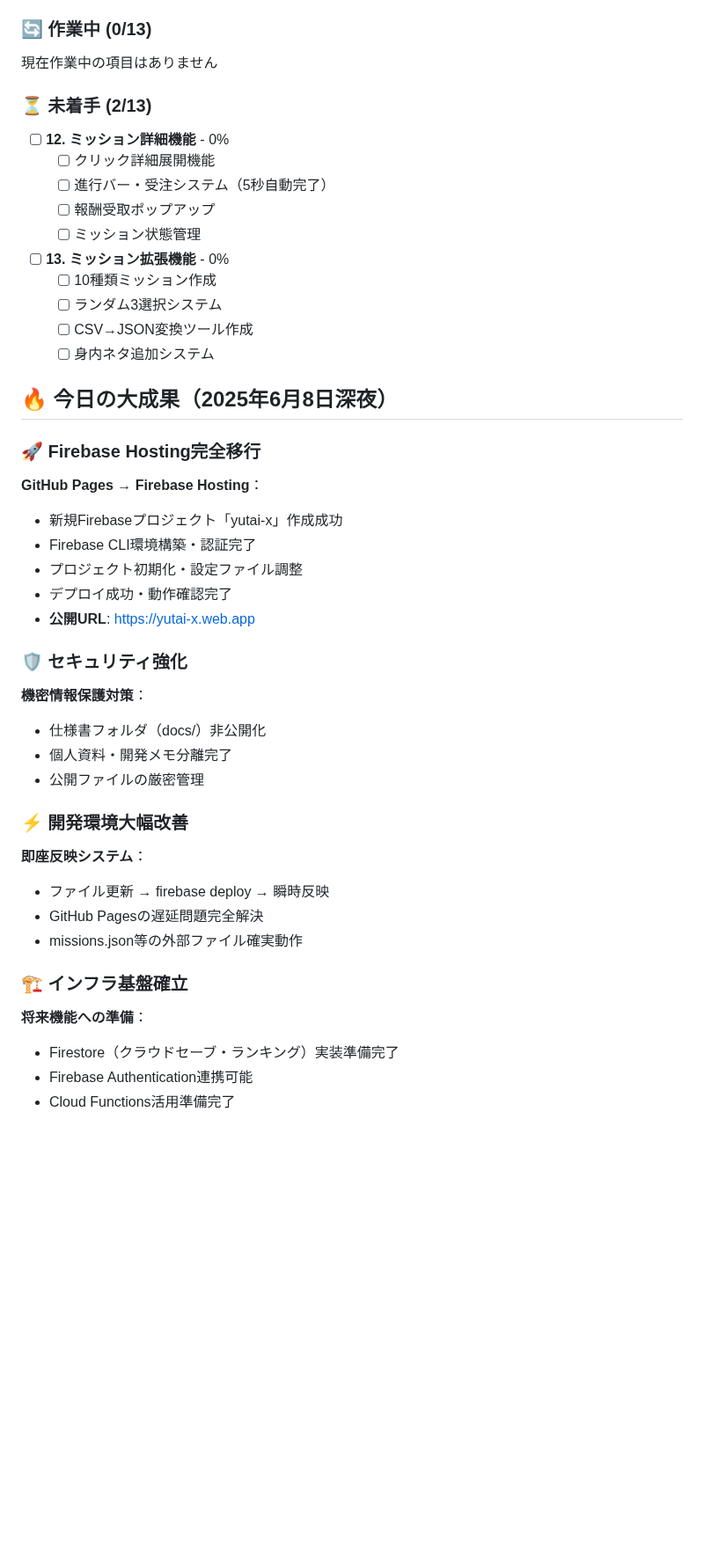
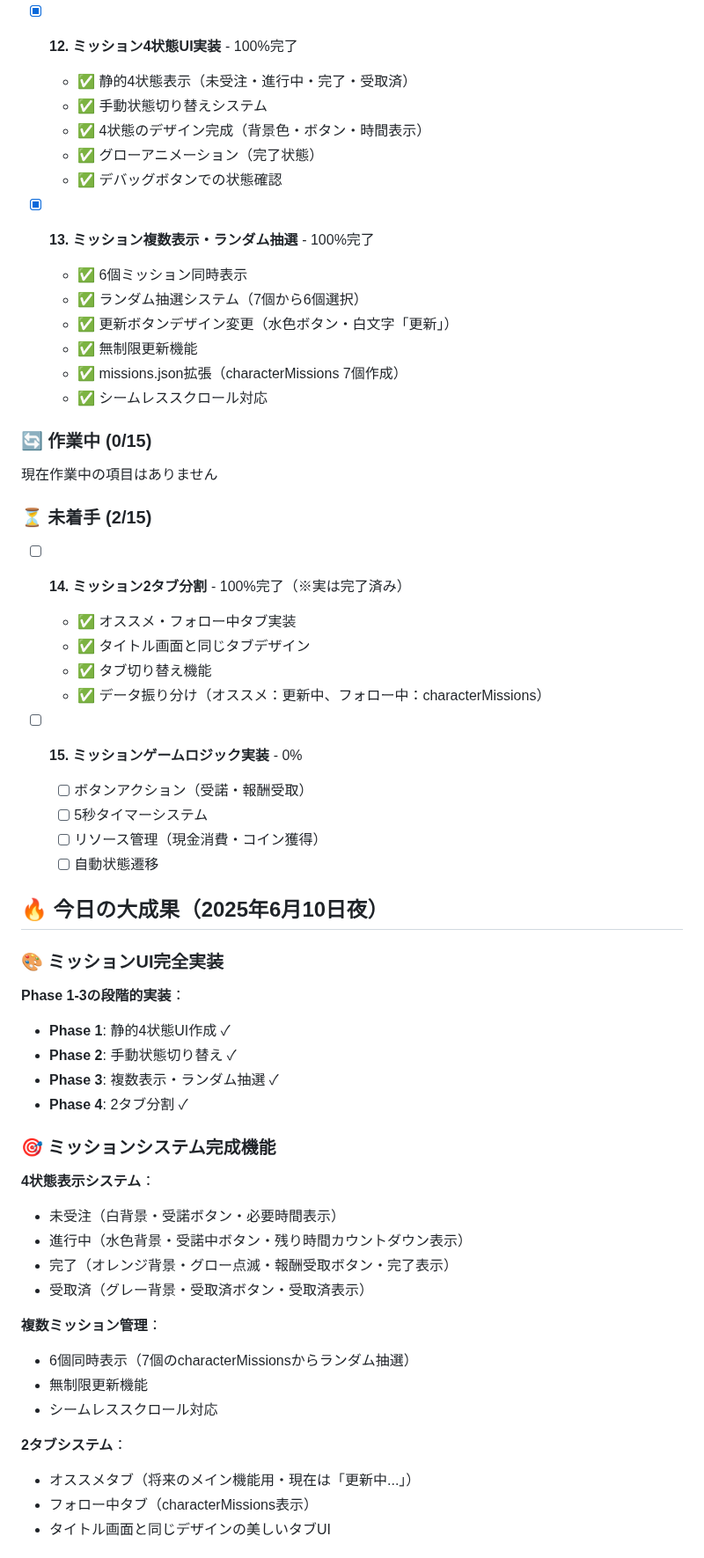
Before and after one commit to tomochi-pure/yutai-x, a Markdown page: docs/development-status.md, the part around one of its changes. Shown at 88% size. Drawn GitHub-style; blank space fills up the shorter version.

```diff
--- a/docs/development-status.md
+++ b/docs/development-status.md
@@ -108,47 +108,60 @@
   - ✅ セキュリティ対策（仕様書非公開化）
   - ✅ 即座反映環境構築完了
 
-### 🔄 作業中 (0/13)
+- [x] **12. ミッション4状態UI実装** - 100%完了
+  - ✅ 静的4状態表示（未受注・進行中・完了・受取済）
+  - ✅ 手動状態切り替えシステム
+  - ✅ 4状態のデザイン完成（背景色・ボタン・時間表示）
+  - ✅ グローアニメーション（完了状態）
+  - ✅ デバッグボタンでの状態確認
+
+- [x] **13. ミッション複数表示・ランダム抽選** - 100%完了
+  - ✅ 6個ミッション同時表示
+  - ✅ ランダム抽選システム（7個から6個選択）
+  - ✅ 更新ボタンデザイン変更（水色ボタン・白文字「更新」）
+  - ✅ 無制限更新機能
+  - ✅ missions.json拡張（characterMissions 7個作成）
+  - ✅ シームレススクロール対応
+
+### 🔄 作業中 (0/15)
 現在作業中の項目はありません
 
-### ⏳ 未着手 (2/13)
-- [ ] **12. ミッション詳細機能** - 0%
-  - [ ] クリック詳細展開機能
-  - [ ] 進行バー・受注システム（5秒自動完了）
-  - [ ] 報酬受取ポップアップ
-  - [ ] ミッション状態管理
+### ⏳ 未着手 (2/15)
+- [ ] **14. ミッション2タブ分割** - 100%完了（※実は完了済み）
+  - ✅ オススメ・フォロー中タブ実装
+  - ✅ タイトル画面と同じタブデザイン
+  - ✅ タブ切り替え機能
+  - ✅ データ振り分け（オススメ：更新中、フォロー中：characterMissions）
 
-- [ ] **13. ミッション拡張機能** - 0%
-  - [ ] 10種類ミッション作成
-  - [ ] ランダム3選択システム
-  - [ ] CSV→JSON変換ツール作成
-  - [ ] 身内ネタ追加システム
+- [ ] **15. ミッションゲームロジック実装** - 0%
+  - [ ] ボタンアクション（受諾・報酬受取）
+  - [ ] 5秒タイマーシステム
+  - [ ] リソース管理（現金消費・コイン獲得）
+  - [ ] 自動状態遷移
 
-## 🔥 今日の大成果（2025年6月8日深夜）
+## 🔥 今日の大成果（2025年6月10日夜）
 
-### 🚀 Firebase Hosting完全移行
-**GitHub Pages → Firebase Hosting**：
-- 新規Firebaseプロジェクト「yutai-x」作成成功
-- Firebase CLI環境構築・認証完了
-- プロジェクト初期化・設定ファイル調整
-- デプロイ成功・動作確認完了
-- **公開URL**: https://yutai-x.web.app
+### 🎨 ミッションUI完全実装
+**Phase 1-3の段階的実装**：
+- **Phase 1**: 静的4状態UI作成 ✓
+- **Phase 2**: 手動状態切り替え ✓
+- **Phase 3**: 複数表示・ランダム抽選 ✓
+- **Phase 4**: 2タブ分割 ✓
 
-### 🛡️ セキュリティ強化
-**機密情報保護対策**：
-- 仕様書フォルダ（docs/）非公開化
-- 個人資料・開発メモ分離完了
-- 公開ファイルの厳密管理
+### 🎯 ミッションシステム完成機能
+**4状態表示システム**：
+- 未受注（白背景・受諾ボタン・必要時間表示）
+- 進行中（水色背景・受諾中ボタン・残り時間カウントダウン表示）
+- 完了（オレンジ背景・グロー点滅・報酬受取ボタン・完了表示）
+- 受取済（グレー背景・受取済ボタン・受取済表示）
 
-### ⚡ 開発環境大幅改善
-**即座反映システム**：
-- ファイル更新 → firebase deploy → 瞬時反映
-- GitHub Pagesの遅延問題完全解決
-- missions.json等の外部ファイル確実動作
+**複数ミッション管理**：
+- 6個同時表示（7個のcharacterMissionsからランダム抽選）
+- 無制限更新機能
+- シームレススクロール対応
 
-### 🏗️ インフラ基盤確立
-**将来機能への準備**：
-- Firestore（クラウドセーブ・ランキング）実装準備完了
-- Firebase Authentication連携可能
-- Cloud Functions活用準備完了
+**2タブシステム**：
+- オススメタブ（将来のメイン機能用・現在は「更新中...」）
+- フォロー中タブ（characterMissions表示）
+- タイトル画面と同じデザインの美しいタブUI
 
```
Also changed, not shown: other parts of docs/development-status.md (+124 -54 lines).
